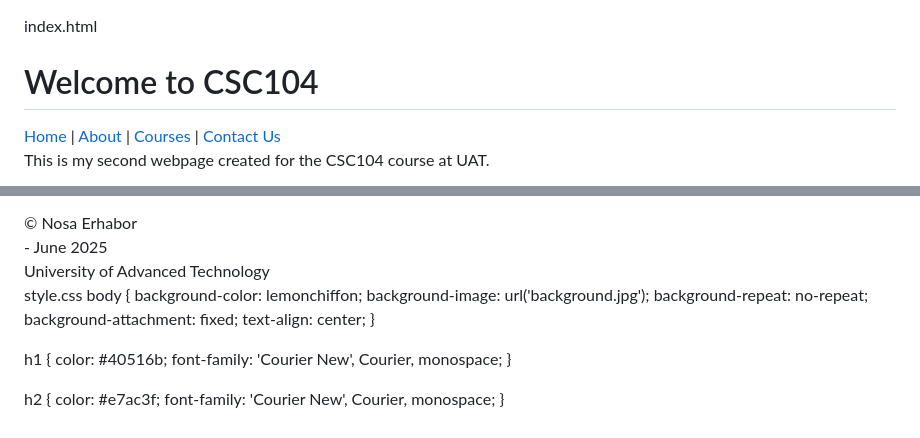
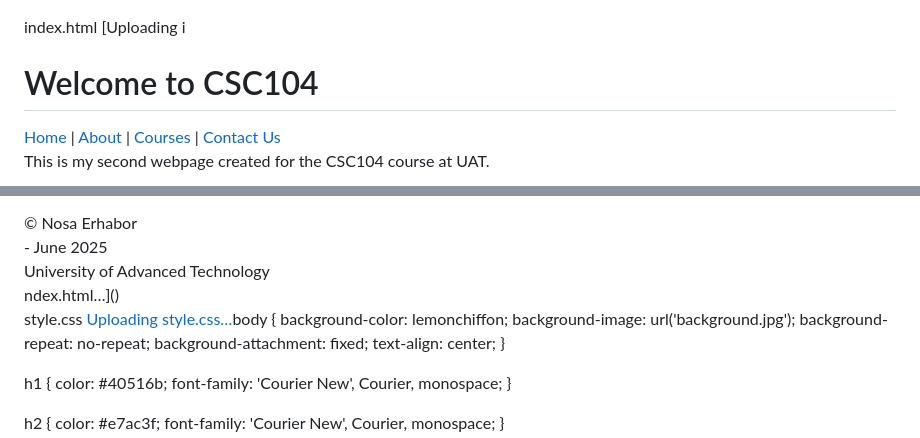
Before and after one commit to FromBenin/CSC-104-CSS-Basics---Text-Styling, a Markdown page: README.md, 2 parts joined by grey strips. Rendered like a GitHub page.

```diff
--- a/README.md
+++ b/README.md
@@ -1,5 +1,5 @@
 index.html
-<!--The doctype tag is used to specify the version of HTML being used-->
+[Uploading i<!--The doctype tag is used to specify the version of HTML being used-->
 <!DOCTYPE html>
 <!-- The html tag is the root element of an HTML page -->
 <html lang="en">
@@ -42,10 +42,10 @@ index.html
         University of Advanced Technology<br>
     </footer>
 </body>
-</html>
+</html>ndex.html…]()
 
 style.css
-body {
+[Uploading style.css…]()body {
     background-color: lemonchiffon;
     background-image: url('background.jpg');
     background-repeat: no-repeat;
```
